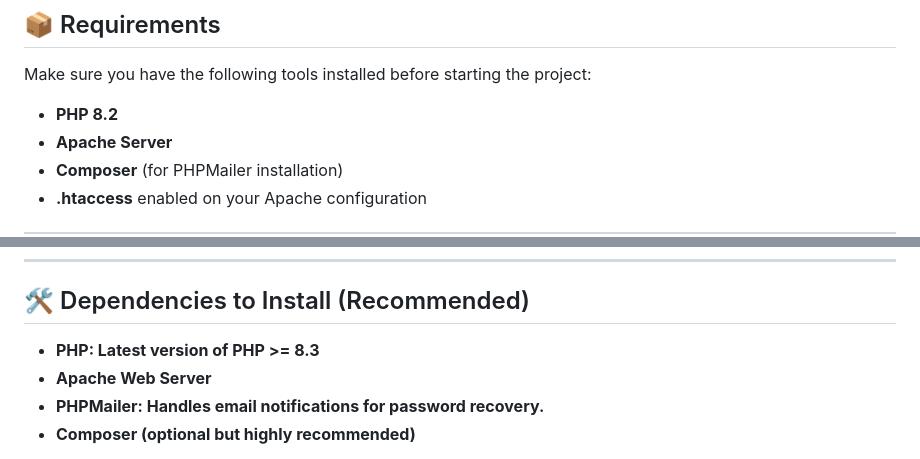
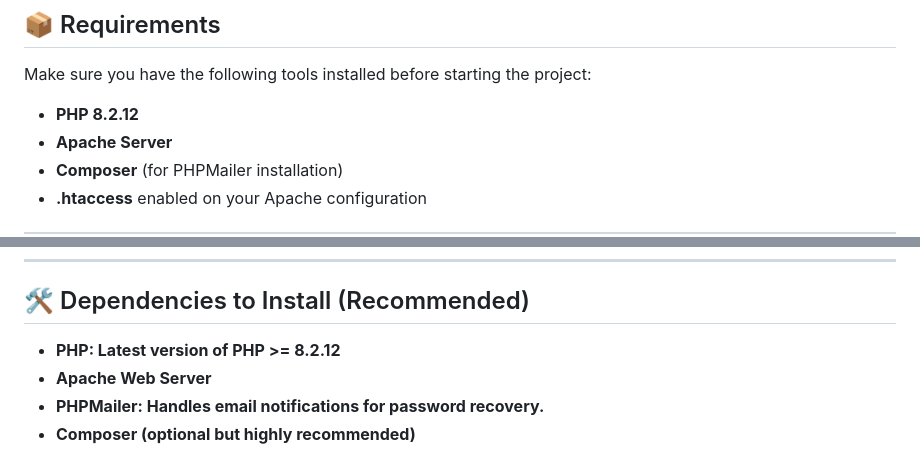
Before and after one commit to johnvegagit/php-auth-system, a Markdown page: README.md, 2 parts joined by grey strips. GitHub-like rendering.

```diff
--- a/README.md
+++ b/README.md
@@ -22,7 +22,7 @@ This project offers the following features:
 
 Make sure you have the following tools installed before starting the project:
 
-- **PHP 8.2**
+- **PHP 8.2.12**
 - **Apache Server**
 - **Composer** (for PHPMailer installation)
 - **.htaccess** enabled on your Apache configuration
@@ -119,7 +119,7 @@ This project does not have any restrictions. You are free to fork, modify, and u
 
 ## 🛠️ Dependencies to Install (Recommended)
 
-   - **PHP: Latest version of PHP >= 8.3**
+   - **PHP: Latest version of PHP >= 8.2.12**
    - **Apache Web Server**
    - **PHPMailer: Handles email notifications for password recovery.**
    - **Composer (optional but highly recommended)**
```
Also changed, not shown: other parts of README.md (+1 -1 lines).
